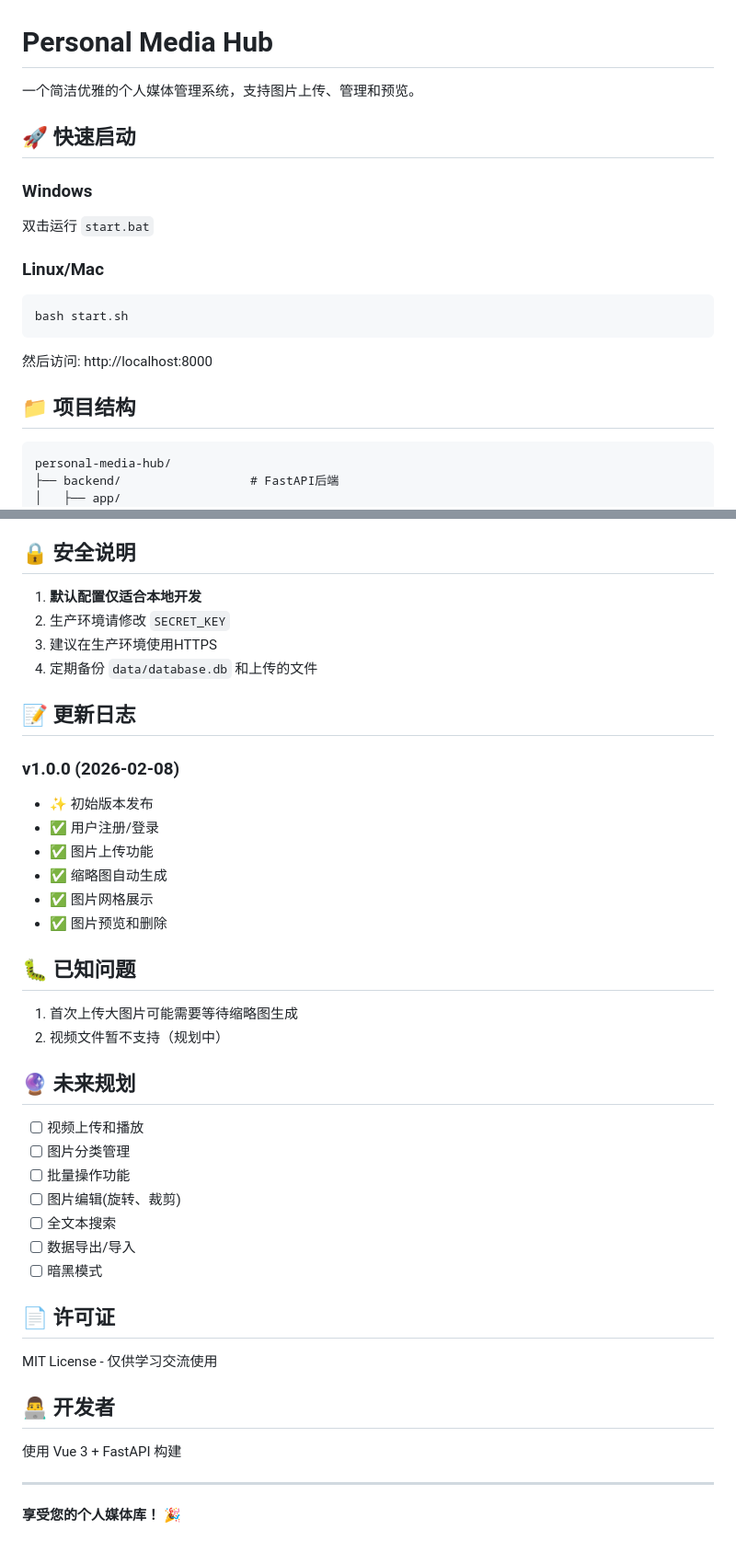
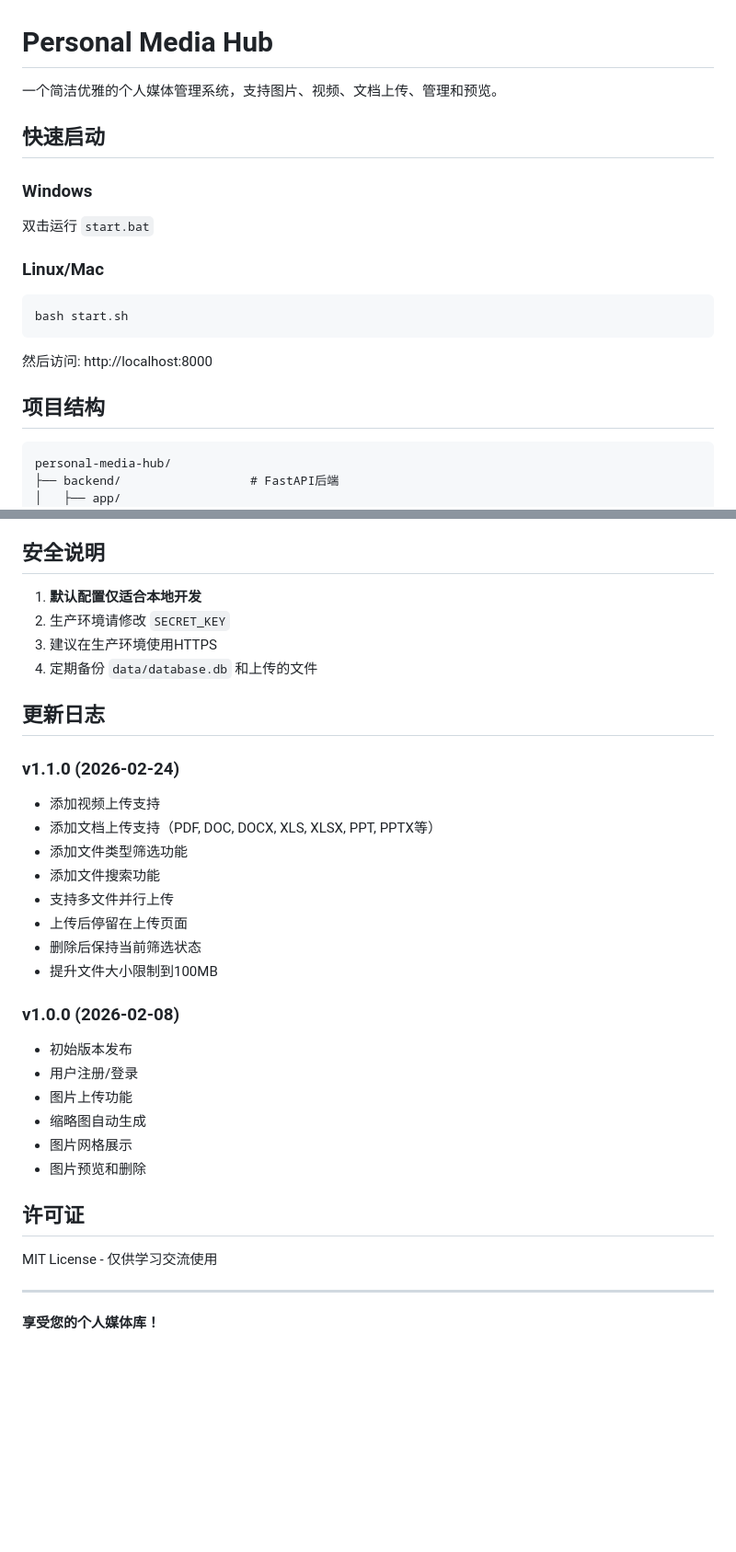
Before and after one commit to ximoling/personal-media-hub, a Markdown page: README.md, 2 parts joined by grey strips. Shown at 92% size. Drawn GitHub-style; blank space fills up the shorter version.

Commit message:
Update README: 添加视频和文档功能说明

````diff
--- a/README.md
+++ b/README.md
@@ -1,8 +1,8 @@
 # Personal Media Hub
 
-一个简洁优雅的个人媒体管理系统，支持图片上传、管理和预览。
+一个简洁优雅的个人媒体管理系统，支持图片、视频、文档上传、管理和预览。
 
-## 🚀 快速启动
+## 快速启动
 
 ### Windows
 双击运行 `start.bat`
@@ -14,7 +14,7 @@ bash start.sh
 
 然后访问: http://localhost:8000
 
-## 📁 项目结构
+## 项目结构
 
 ```
 personal-media-hub/
@@ -179,46 +187,37 @@ uvicorn app.main:app --reload --port 8000
 - width/height: 图片尺寸
 - created_at: 创建时间
 
-## 🔒 安全说明
+## 安全说明
 
 1. **默认配置仅适合本地开发**
 2. 生产环境请修改 `SECRET_KEY`
 3. 建议在生产环境使用HTTPS
 4. 定期备份 `data/database.db` 和上传的文件
 
-## 📝 更新日志
+## 更新日志
+
+### v1.1.0 (2026-02-24)
+- 添加视频上传支持
+- 添加文档上传支持（PDF, DOC, DOCX, XLS, XLSX, PPT, PPTX等）
+- 添加文件类型筛选功能
+- 添加文件搜索功能
+- 支持多文件并行上传
+- 上传后停留在上传页面
+- 删除后保持当前筛选状态
+- 提升文件大小限制到100MB
 
 ### v1.0.0 (2026-02-08)
-- ✨ 初始版本发布
-- ✅ 用户注册/登录
-- ✅ 图片上传功能
-- ✅ 缩略图自动生成
-- ✅ 图片网格展示
-- ✅ 图片预览和删除
+- 初始版本发布
+- 用户注册/登录
+- 图片上传功能
+- 缩略图自动生成
+- 图片网格展示
+- 图片预览和删除
 
-## 🐛 已知问题
-
-1. 首次上传大图片可能需要等待缩略图生成
-2. 视频文件暂不支持（规划中）
-
-## 🔮 未来规划
-
-- [ ] 视频上传和播放
-- [ ] 图片分类管理
-- [ ] 批量操作功能
-- [ ] 图片编辑(旋转、裁剪)
-- [ ] 全文本搜索
-- [ ] 数据导出/导入
-- [ ] 暗黑模式
-
-## 📄 许可证
+## 许可证
 
 MIT License - 仅供学习交流使用
 
-## 👨‍💻 开发者
-
-使用 Vue 3 + FastAPI 构建
-
 ---
 
-**享受您的个人媒体库！** 🎉
+**享受您的个人媒体库！**
````
Also changed, not shown: other parts of README.md (+47 -39 lines).
